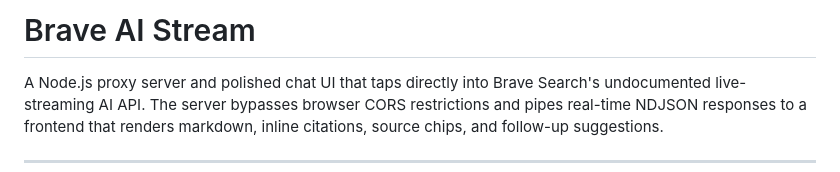
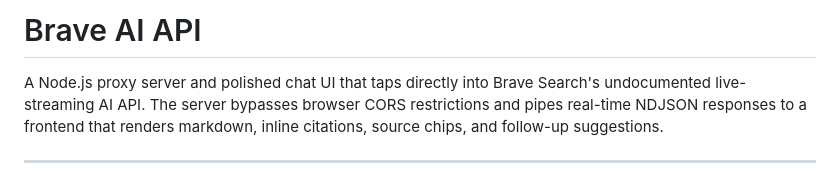
Before and after one commit to UltraFEmotes/BraveAI-API, a Markdown page: README.md, the part around the change. Rendered like a GitHub page.

```diff
--- a/README.md
+++ b/README.md
@@ -1,4 +1,4 @@
-# Brave AI Stream
+# Brave AI API
 
 A Node.js proxy server and polished chat UI that taps directly into Brave Search's undocumented live-streaming AI API. The server bypasses browser CORS restrictions and pipes real-time NDJSON responses to a frontend that renders markdown, inline citations, source chips, and follow-up suggestions.
 
```
